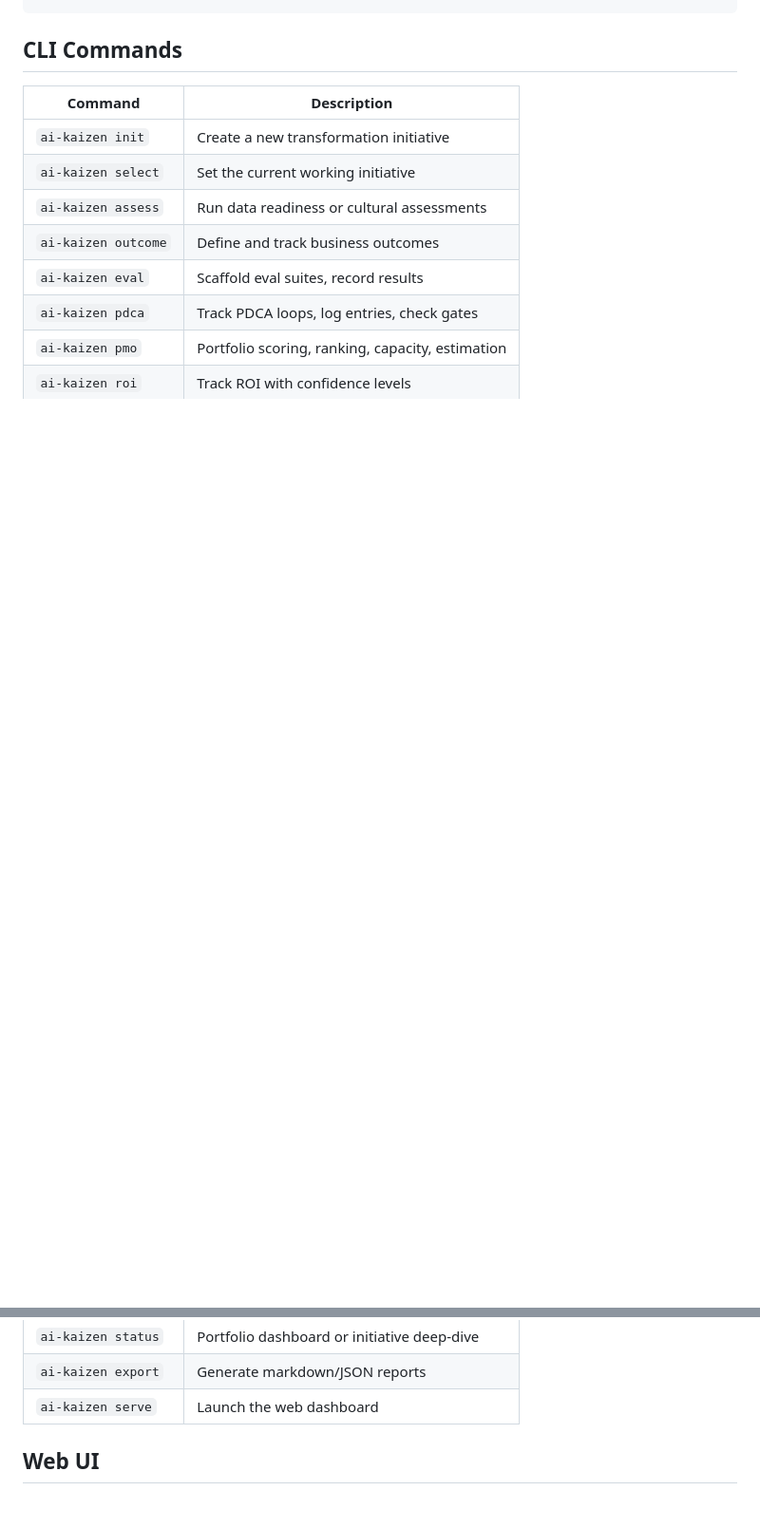
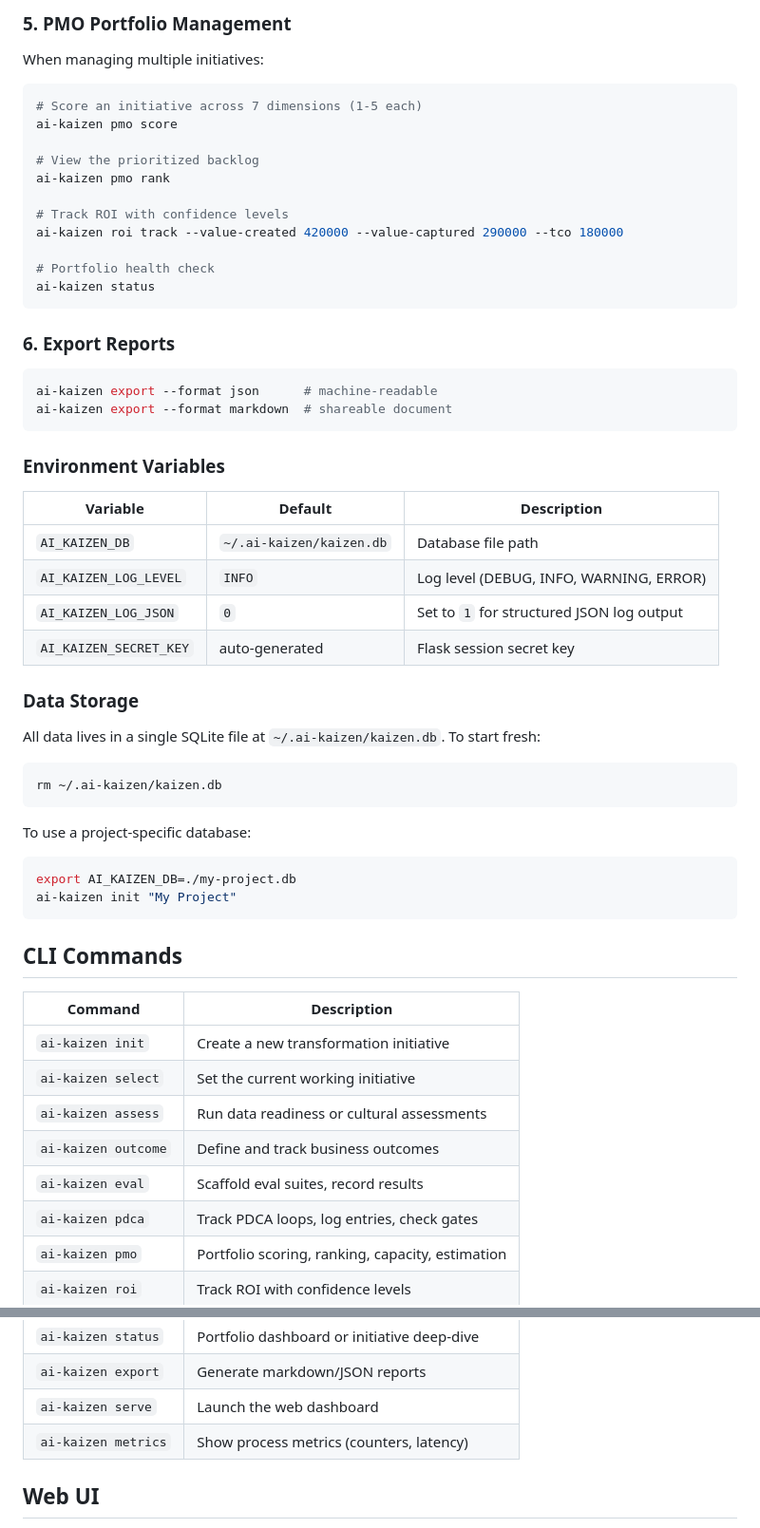
Before and after one commit to KevinCrosby/ai-kaizen, a Markdown page: README.md, 2 parts joined by grey strips. Shown at 95% size. Drawn GitHub-style; blank space fills up the shorter version.

````diff
--- a/README.md
+++ b/README.md
@@ -41,3 +105,50 @@ ai-kaizen serve --host 0.0.0.0 --port 8080   # network-accessible
+### 5. PMO Portfolio Management
+
+When managing multiple initiatives:
+
+```bash
+# Score an initiative across 7 dimensions (1-5 each)
+ai-kaizen pmo score
+
+# View the prioritized backlog
+ai-kaizen pmo rank
+
+# Track ROI with confidence levels
+ai-kaizen roi track --value-created 420000 --value-captured 290000 --tco 180000
+
+# Portfolio health check
+ai-kaizen status
+```
+
+### 6. Export Reports
+
+```bash
+ai-kaizen export --format json      # machine-readable
+ai-kaizen export --format markdown  # shareable document
+```
+
+### Environment Variables
+
+| Variable | Default | Description |
+|----------|---------|-------------|
+| `AI_KAIZEN_DB` | `~/.ai-kaizen/kaizen.db` | Database file path |
+| `AI_KAIZEN_LOG_LEVEL` | `INFO` | Log level (DEBUG, INFO, WARNING, ERROR) |
+| `AI_KAIZEN_LOG_JSON` | `0` | Set to `1` for structured JSON log output |
+| `AI_KAIZEN_SECRET_KEY` | auto-generated | Flask session secret key |
+
+### Data Storage
+
+All data lives in a single SQLite file at `~/.ai-kaizen/kaizen.db`. To start fresh:
+
+```bash
+rm ~/.ai-kaizen/kaizen.db
+```
+
+To use a project-specific database:
+
+```bash
+export AI_KAIZEN_DB=./my-project.db
+ai-kaizen init "My Project"
 ```
 
 ## CLI Commands
@@ -55,6 +166,7 @@ ai-kaizen serve --host 0.0.0.0 --port 8080   # network-accessible
 | `ai-kaizen status` | Portfolio dashboard or initiative deep-dive |
 | `ai-kaizen export` | Generate markdown/JSON reports |
 | `ai-kaizen serve` | Launch the web dashboard |
+| `ai-kaizen metrics` | Show process metrics (counters, latency) |
 
 ## Web UI
 
````
Also changed, not shown: other parts of README.md (+98 -11 lines).
